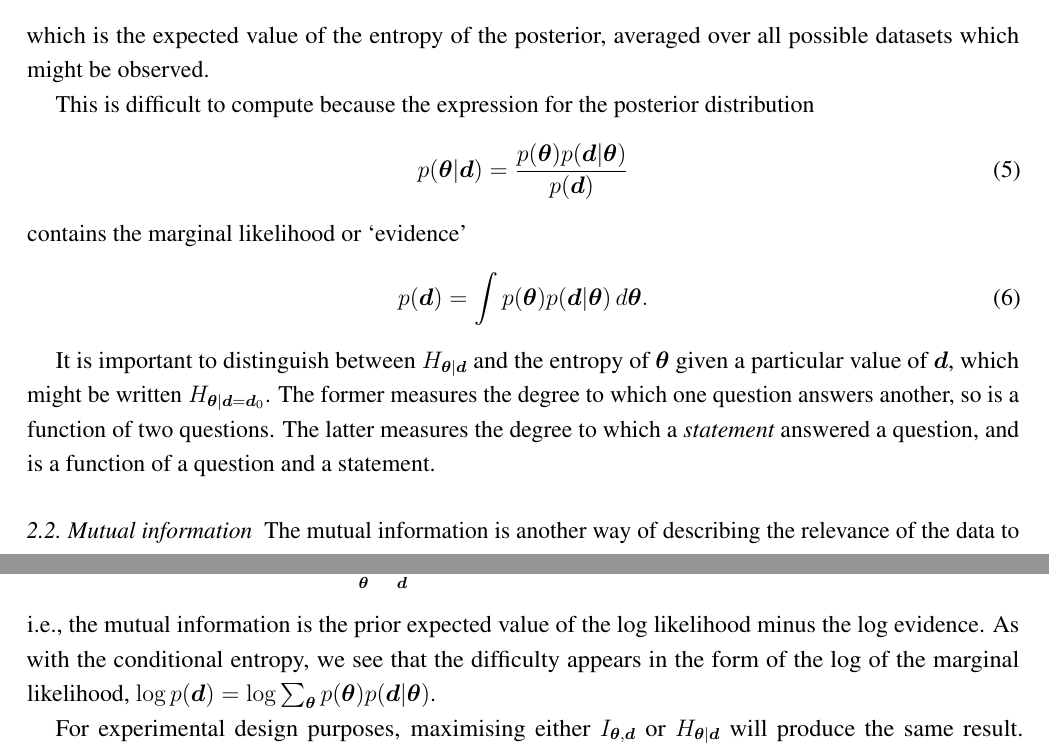
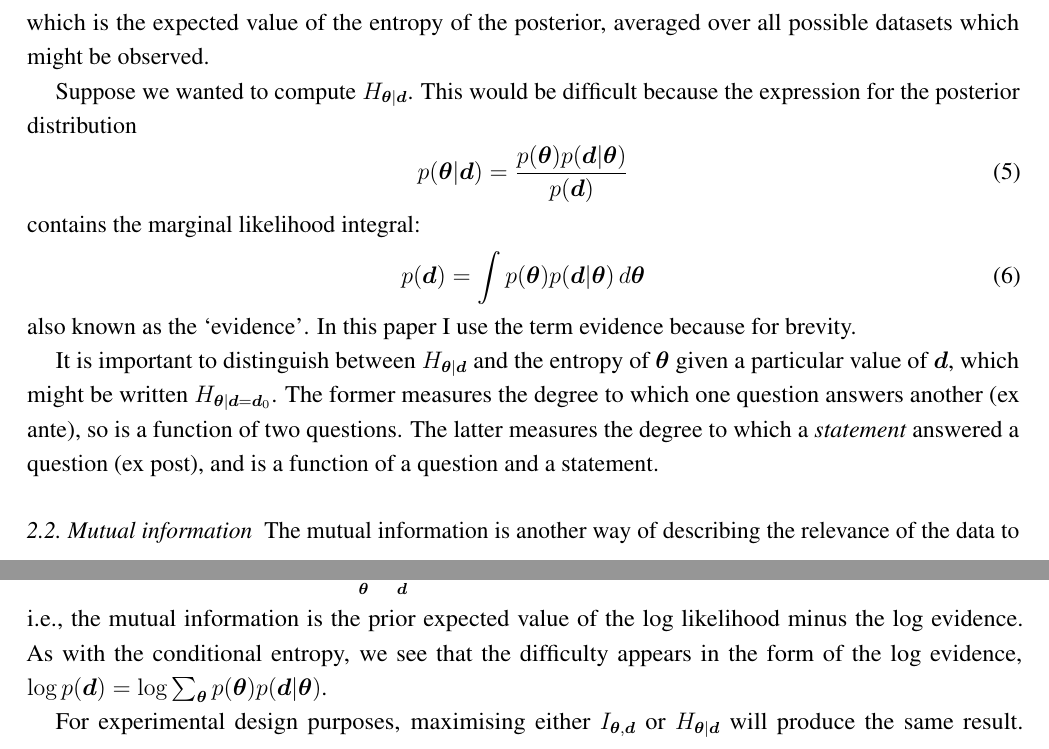
Before and after one commit to eggplantbren/InfoNest, a LaTeX paper (paper/ms.tex): two parts of page 3 of 12, joined at a grey line, cut so that both start at the same text. Compiled offline with pdfLaTeX.

Commit message:
Bit of tidying

```diff
--- a/paper/ms.tex
+++ b/paper/ms.tex
@@ -128,10 +128,11 @@ Auckland 1142, New Zealand}
 \abstract{The Shannon entropy, and related quantities such as mutual
 information, can be used to quantify uncertainty and relevance.
 However, in practice, it can be difficult to compute these quantities
-for arbitrary probability distributions, particularly if some probability
+for arbitrary probability distributions, particularly if the probability
 mass functions or densities cannot be evaluated. This paper introduces a
 computational approach to evaluating entropies of probability distributions
-that can be sampled. The method is based on Nested Sampling, and is related to Approximate Bayesian Computation. I demonstrate the method
+that can only be sampled. The method is based on Nested Sampling,
+and is related to Approximate Bayesian Computation. I demonstrate the method
 on a simple gaussian example where the key quantities are known analytically,
 and an experimental design example about scheduling observations in order
 to measure the period of an oscillating signal.}
@@ -247,24 +250,26 @@ H_{\x | \d} &= - \sum_{\d} p(\d) \sum_{\x} p(\x | \d) \log p(\x | \d)
 which is the expected value of the entropy of the posterior, averaged over
 all possible datasets which might be observed.
 
-This is difficult to compute because the expression
+Suppose we wanted to compute $H_{\x | \d}$.
+This would be difficult because the expression
 for the posterior distribution
 \begin{align}
 p(\x | \d) &= \frac{p(\x)p(\d | \x)}{p(\d)}
 \end{align}
-contains the marginal likelihood or `evidence'
+contains the marginal likelihood integral:
 \begin{align}
-p(\d) &= \int p(\x) p(\d | \x) \, d\x.
+p(\d) &= \int p(\x) p(\d | \x) \, d\x
 \end{align}
+also known as the `evidence'. In this paper I use the term evidence because
+for brevity.
 
 It is important to distinguish between $H_{\x | \d}$ and the
 entropy of $\x$ given a particular value of $\d$, which might be written
 $H_{\x | \d=\d_0}$.
 The former measures the degree to which one question answers
-another, so is a function of two questions. The latter measures the
-degree to which a {\em statement} answered a question, and is a function
-of a question and a statement.
-
+another (ex ante), so is a function of two questions. The latter measures the
+degree to which a {\em statement} answered a question (ex post),
+and is a function of a question and a statement.
 
 
 \subsection{Mutual information}
@@ -286,7 +291,7 @@ I_{\x, \d} &= \sum_{\x} \sum_{\d} p(\x)p(\d | \x)
 i.e., the mutual information is the prior expected value of the
 log likelihood minus the log evidence.
 As with the conditional entropy, we see that the difficulty appears in the
-form of the log of the marginal likelihood,
+form of the log evidence,
 $\log p(\d) = \log \sum_{\x} p(\x)p(\d | \x)$.
 
 
```
Also changed, not shown: paper/ms.tex (28 more changed lines).
